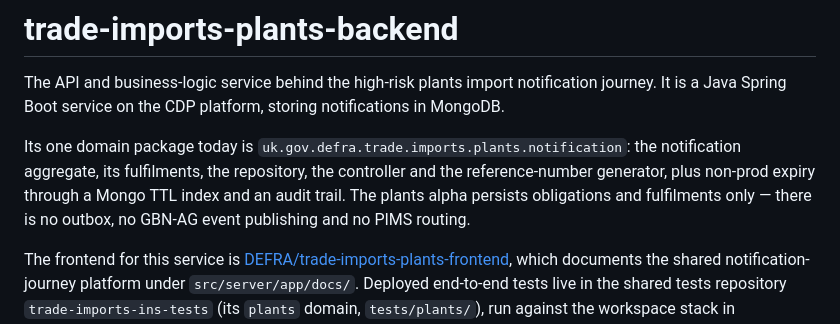
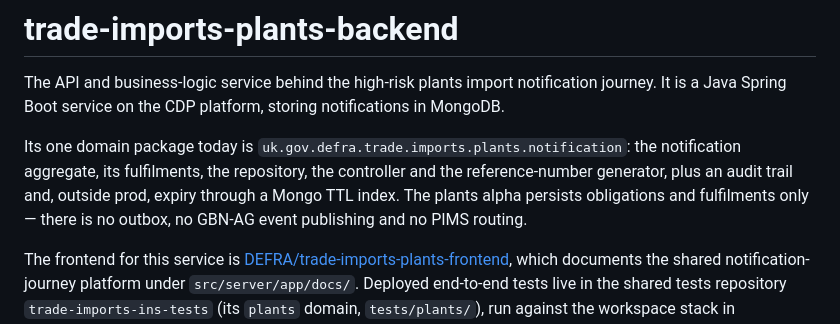
Before and after one commit to DEFRA/trade-imports-plants-backend, a Markdown page: README.md, the part around the change. Drawn GitHub-style.

Commit message:
fix(EUDPA-761): README lists the audit trail and expiry as separate things
Co-Authored-By: Claude Opus 5.5 <noreply@anthropic.com>

```diff
--- a/README.md
+++ b/README.md
@@ -7,8 +7,8 @@ storing notifications in MongoDB.
 Its one domain package today is
 `uk.gov.defra.trade.imports.plants.notification`: the notification aggregate,
 its fulfilments, the repository, the controller and the reference-number
-generator, plus non-prod expiry through a Mongo TTL index and an audit trail. The plants alpha persists
-obligations and fulfilments only — there is no outbox, no GBN-AG event
+generator, plus an audit trail and, outside prod, expiry through a Mongo TTL
+index. The plants alpha persists obligations and fulfilments only — there is no outbox, no GBN-AG event
 publishing and no PIMS routing.
 
 The frontend for this service is
```
